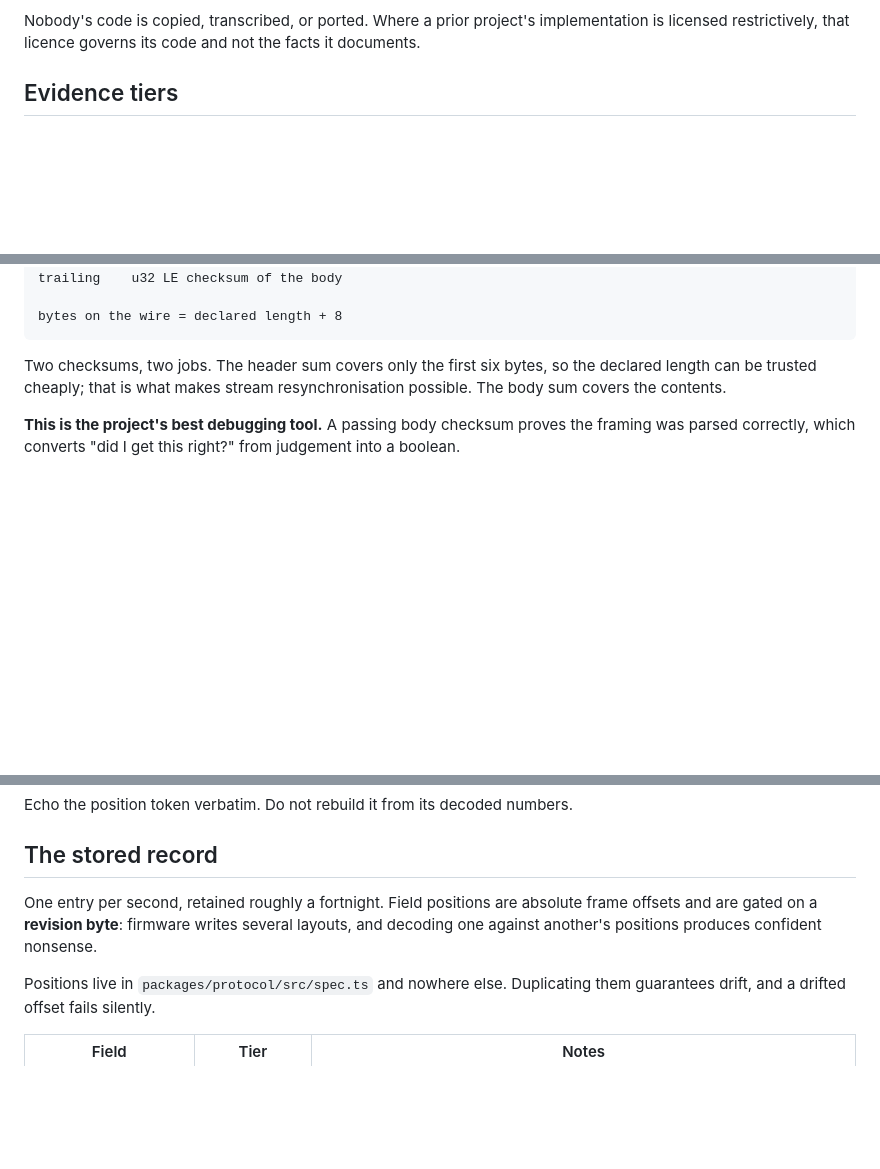
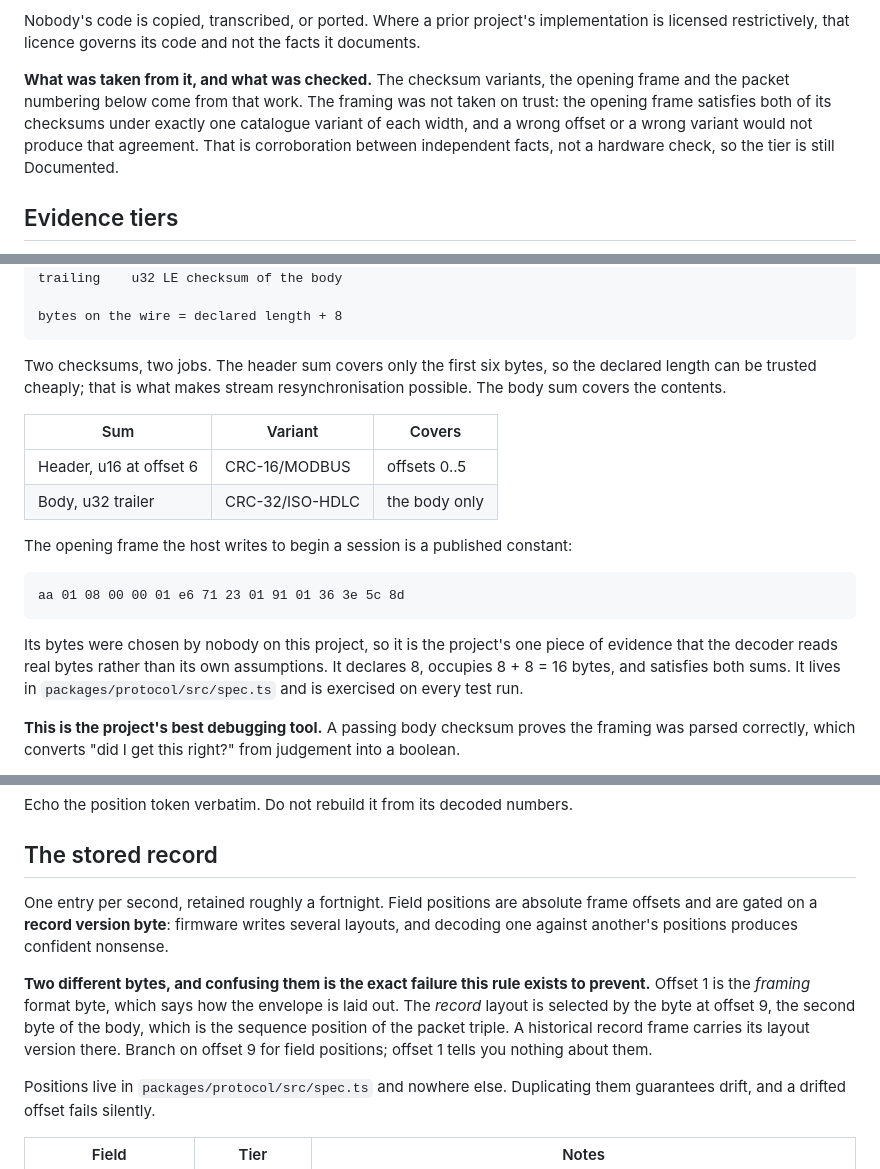
Before and after one commit to Calderon1199/Aera, a Markdown page: docs/PROTOCOL.md, 3 parts joined by grey strips. Rendered like a GitHub page; blank space fills up the shorter version.

Commit message:
docs: record the sourced framing constants and correct the version byte
Names both checksum variants, records the opening frame, and states what was
taken from prior work against what was independently checked.

Also corrects a trap the document set itself. It called the byte at offset 1
the revision and separately said record layouts are gated on a revision byte,
which reads as though they are the same byte. They are not: offset 1 is the
framing format, and the record layout version is at offset 9. Decoding one
layout against another's positions is the failure that rule exists to
prevent, so the two are now named differently and distinguished explicitly.

````diff
--- a/docs/PROTOCOL.md
+++ b/docs/PROTOCOL.md
@@ -22,6 +22,13 @@ from those facts.
 
 Nobody's code is copied, transcribed, or ported. Where a prior project's implementation is
 licensed restrictively, that licence governs its code and not the facts it documents.
+
+**What was taken from it, and what was checked.** The checksum variants, the opening frame
+and the packet numbering below come from that work. The framing was not taken on trust:
+the opening frame satisfies both of its checksums under exactly one catalogue variant of
+each width, and a wrong offset or a wrong variant would not produce that agreement. That
+is corroboration between independent facts, not a hardware check, so the tier is still
+Documented.
 
 ## Evidence tiers
 
@@ -70,6 +77,22 @@ Two checksums, two jobs. The header sum covers only the first six bytes, so the
 length can be trusted cheaply; that is what makes stream resynchronisation possible. The
 body sum covers the contents.
 
+| Sum | Variant | Covers |
+|---|---|---|
+| Header, u16 at offset 6 | CRC-16/MODBUS | offsets 0..5 |
+| Body, u32 trailer | CRC-32/ISO-HDLC | the body only |
+
+The opening frame the host writes to begin a session is a published constant:
+
+```
+aa 01 08 00 00 01 e6 71 23 01 91 01 36 3e 5c 8d
+```
+
+Its bytes were chosen by nobody on this project, so it is the project's one piece of
+evidence that the decoder reads real bytes rather than its own assumptions. It declares 8,
+occupies 8 + 8 = 16 bytes, and satisfies both sums. It lives in
+`packages/protocol/src/spec.ts` and is exercised on every test run.
+
 **This is the project's best debugging tool.** A passing body checksum proves the framing
 was parsed correctly, which converts "did I get this right?" from judgement into a boolean.
 
@@ -113,8 +136,15 @@ Echo the position token verbatim. Do not rebuild it from its decoded numbers.
 ## The stored record
 
 One entry per second, retained roughly a fortnight. Field positions are absolute frame
-offsets and are gated on a **revision byte**: firmware writes several layouts, and
+offsets and are gated on a **record version byte**: firmware writes several layouts, and
 decoding one against another's positions produces confident nonsense.
+
+**Two different bytes, and confusing them is the exact failure this rule exists to
+prevent.** Offset 1 is the *framing* format byte, which says how the envelope is laid out.
+The *record* layout is selected by the byte at offset 9, the second byte of the body, which
+is the sequence position of the packet triple. A historical record frame carries its layout
+version there. Branch on offset 9 for field positions; offset 1 tells you nothing about
+them.
 
 Positions live in `packages/protocol/src/spec.ts` and nowhere else. Duplicating them
 guarantees drift, and a drifted offset fails silently.
````
